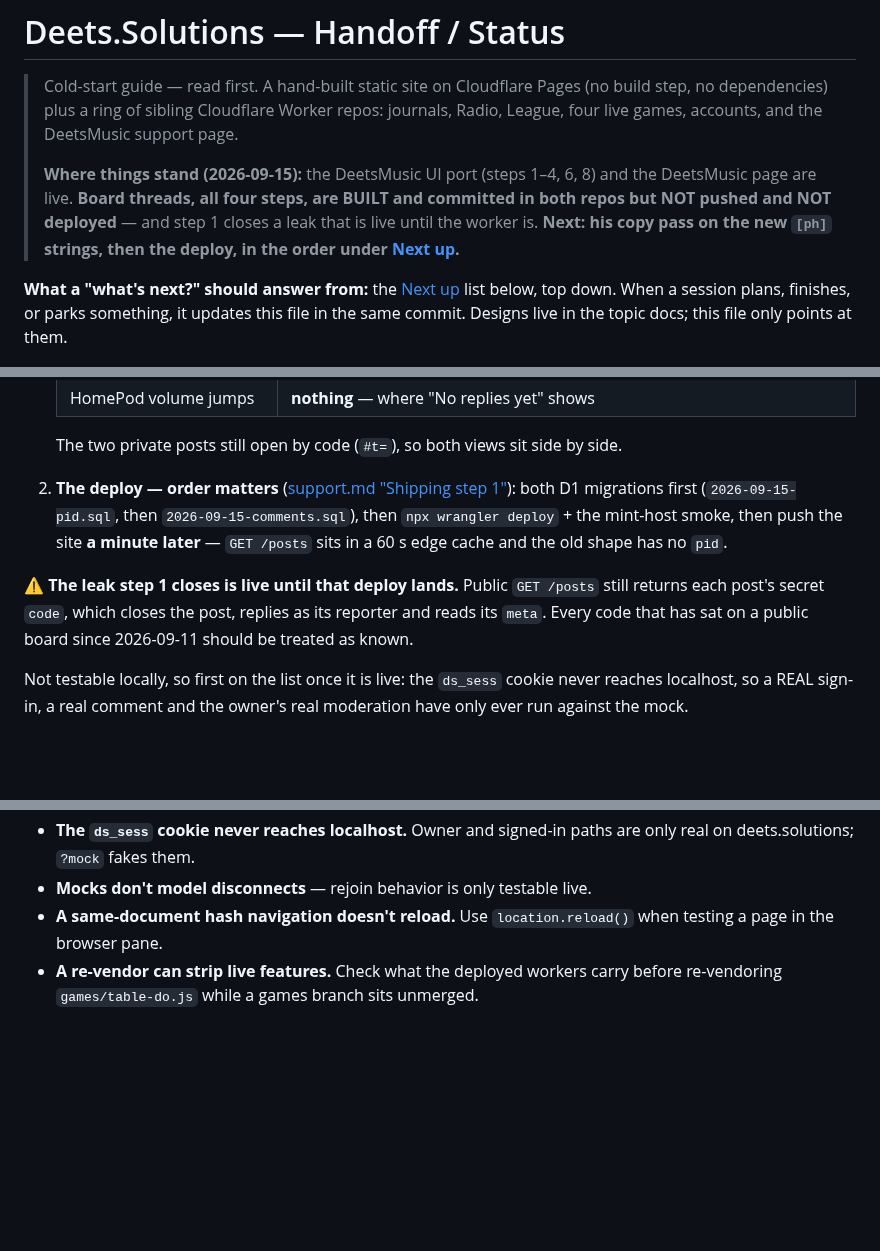
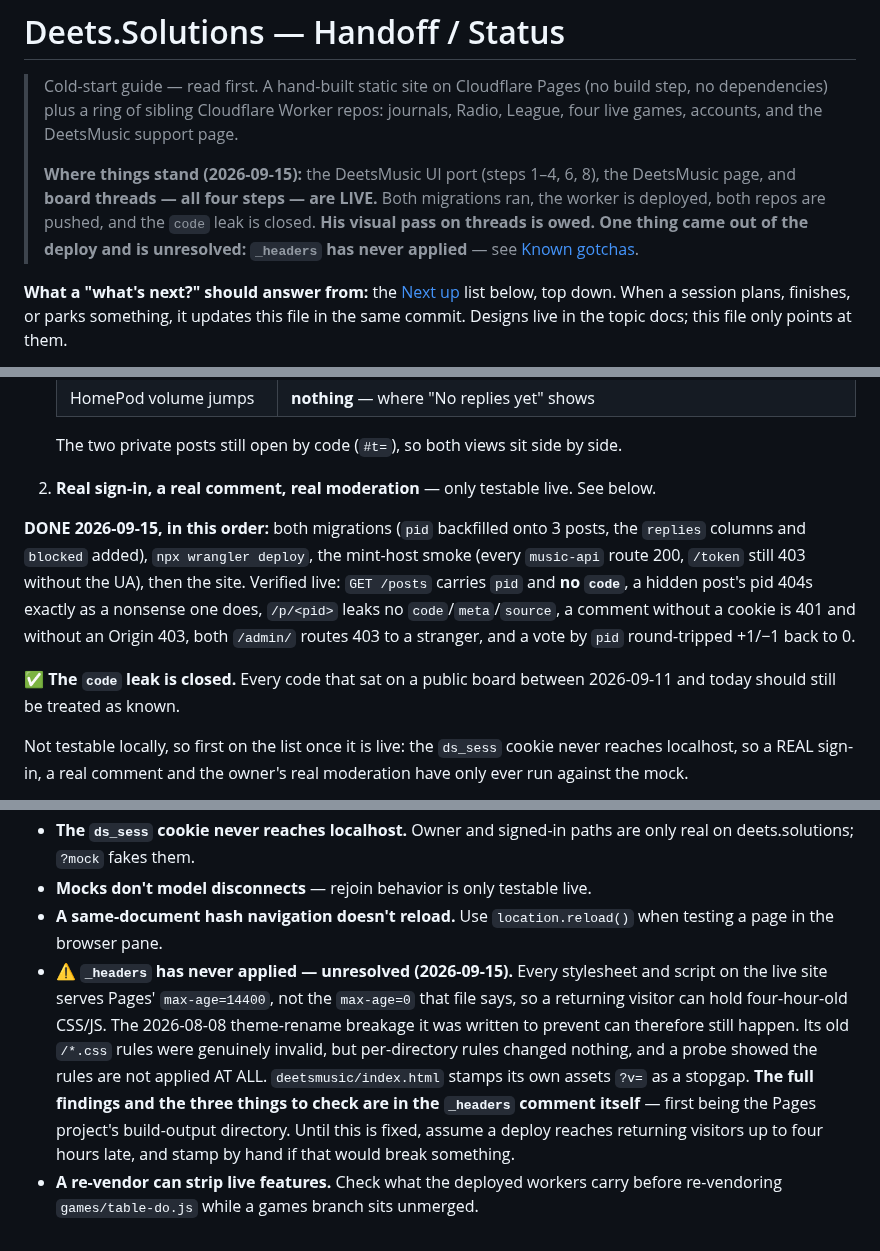
Before and after one commit to deets-137/DeetsSolutions, a Markdown page: docs/HANDOFF.md, 3 parts joined by grey strips. Drawn GitHub-style; blank space fills up the shorter version.

Commit message:
Docs: threads are live; record the _headers finding
Board threads shipped: both migrations run, worker deployed, both repos
pushed, and the code leak verified closed against the live host. HANDOFF
says what was checked and what it returned.

Known gotchas gains the _headers finding, since it outlives this feature:
every stylesheet and script on the site serves the 4h default rather than
max-age=0, so a deploy reaches returning visitors up to four hours late,
and the theme-rename class of breakage it was written to prevent can
still happen. The full evidence and the three things to check live in the
_headers comment.

Co-Authored-By: Claude Opus 5 <noreply@anthropic.com>

```diff
--- a/docs/HANDOFF.md
+++ b/docs/HANDOFF.md
@@ -4,11 +4,11 @@
 > step, no dependencies) plus a ring of sibling Cloudflare Worker repos: journals, Radio,
 > League, four live games, accounts, and the DeetsMusic support page.
 >
-> **Where things stand (2026-09-15):** the DeetsMusic UI port (steps 1–4, 6, 8) and the
-> DeetsMusic page are live. **Board threads, all four steps, are BUILT and committed in
-> both repos but NOT pushed and NOT deployed** — and step 1 closes a leak that is live
-> until the worker is. **Next: his copy pass on the new `[ph]` strings, then the deploy,
-> in the order under [Next up](#next-up).**
+> **Where things stand (2026-09-15):** the DeetsMusic UI port (steps 1–4, 6, 8), the
+> DeetsMusic page, and **board threads — all four steps — are LIVE.** Both migrations ran,
+> the worker is deployed, both repos are pushed, and the `code` leak is closed. **His
+> visual pass on threads is owed. One thing came out of the deploy and is unresolved:
+> `_headers` has never applied** — see [Known gotchas](#known-gotchas).
 
 **What a "what's next?" should answer from:** the [Next up](#next-up) list below, top
 down. When a session plans, finishes, or parks something, it updates this file in the same
@@ -89,15 +89,18 @@ Four of the drafts were his own lines said twice, and were collapsed into the or
    | HomePod volume jumps | **nothing** — where "No replies yet" shows |
 
    The two private posts still open by code (`#t=`), so both views sit side by side.
-2. **The deploy — order matters** ([support.md "Shipping step 1"](support.md)): both D1
-   migrations first (`2026-09-15-pid.sql`, then `2026-09-15-comments.sql`), then
-   `npx wrangler deploy` + the mint-host smoke, then push the site **a minute later** —
-   `GET /posts` sits in a 60 s edge cache and the old shape has no `pid`.
+2. **Real sign-in, a real comment, real moderation** — only testable live. See below.
 
-⚠ **The leak step 1 closes is live until that deploy lands.** Public `GET /posts` still
-returns each post's secret `code`, which closes the post, replies as its reporter and reads
-its `meta`. Every code that has sat on a public board since 2026-09-11 should be treated as
-known.
+**DONE 2026-09-15, in this order:** both migrations (`pid` backfilled onto 3 posts, the
+`replies` columns and `blocked` added), `npx wrangler deploy`, the mint-host smoke (every
+`music-api` route 200, `/token` still 403 without the UA), then the site. Verified live:
+`GET /posts` carries `pid` and **no `code`**, a hidden post's pid 404s exactly as a
+nonsense one does, `/p/<pid>` leaks no `code`/`meta`/`source`, a comment without a cookie
+is 401 and without an Origin 403, both `/admin/` routes 403 to a stranger, and a vote by
+`pid` round-tripped +1/−1 back to 0.
+
+✅ **The `code` leak is closed.** Every code that sat on a public board between 2026-09-11
+and today should still be treated as known.
 
 Not testable locally, so first on the list once it is live: the `ds_sess` cookie never
 reaches localhost, so a REAL sign-in, a real comment and the owner's real moderation have
@@ -166,5 +169,15 @@ Last recorded state, from session memory — **verify against git before acting.
 - **Mocks don't model disconnects** — rejoin behavior is only testable live.
 - **A same-document hash navigation doesn't reload.** Use `location.reload()` when testing
   a page in the browser pane.
+- **⚠ `_headers` has never applied — unresolved (2026-09-15).** Every stylesheet and
+  script on the live site serves Pages' `max-age=14400`, not the `max-age=0` that file
+  says, so a returning visitor can hold four-hour-old CSS/JS. The 2026-08-08 theme-rename
+  breakage it was written to prevent can therefore still happen. Its old `/*.css` rules
+  were genuinely invalid, but per-directory rules changed nothing, and a probe showed the
+  rules are not applied AT ALL. `deetsmusic/index.html` stamps its own assets `?v=` as a
+  stopgap. **The full findings and the three things to check are in the `_headers` comment
+  itself** — first being the Pages project's build-output directory. Until this is fixed,
+  assume a deploy reaches returning visitors up to four hours late, and stamp by hand if
+  that would break something.
 - **A re-vendor can strip live features.** Check what the deployed workers carry before
   re-vendoring `games/table-do.js` while a games branch sits unmerged.
```
Also changed, not shown: other parts of docs/HANDOFF.md (+3 -3 lines).
